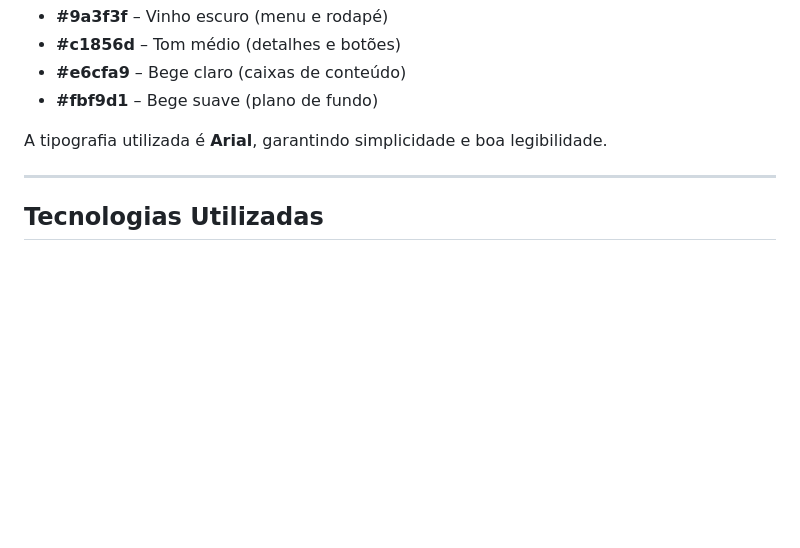
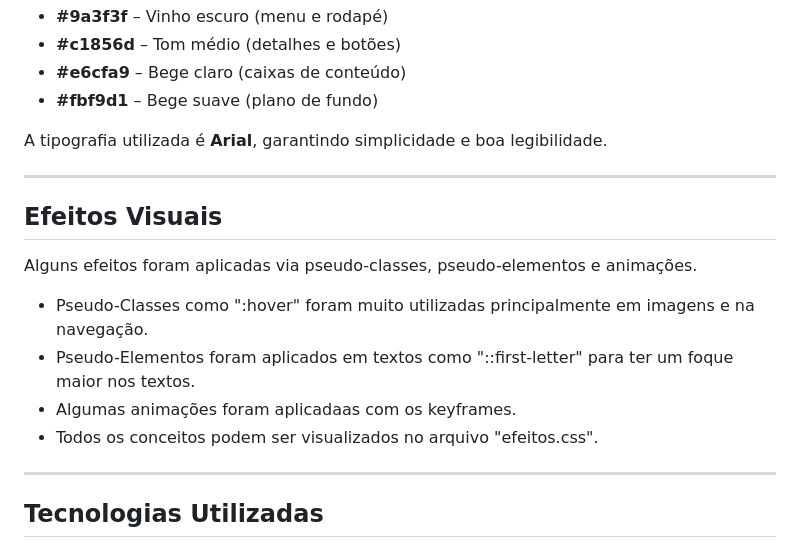
Before and after one commit to 1ESPA-Gabriel-Ardito/Vinharia-Agnello-CP2, a Markdown page: README.md, the part around the change. Rendered like a GitHub page; blank space fills up the shorter version.

```diff
--- a/README.md
+++ b/README.md
@@ -101,6 +101,14 @@ A tipografia utilizada é **Arial**, garantindo simplicidade e boa legibilidade.
 
 ---
 
+##  Efeitos Visuais
+Alguns efeitos foram aplicadas via pseudo-classes, pseudo-elementos e animações.
+- Pseudo-Classes como ":hover" foram muito utilizadas principalmente em imagens e na navegação.
+- Pseudo-Elementos foram aplicados em textos como "::first-letter" para ter um foque maior nos textos.
+- Algumas animações foram aplicadaas com os keyframes.
+- Todos os conceitos podem ser visualizados no arquivo "efeitos.css".
+
+---
 ##  Tecnologias Utilizadas
 - **HTML5 semântico**: estrutura de páginas com tags modernas (`header`, `main`, `section`, `footer`, etc.).
 - **CSS3 customizado**: estilização modular, com arquivos separados para cada página.
```
